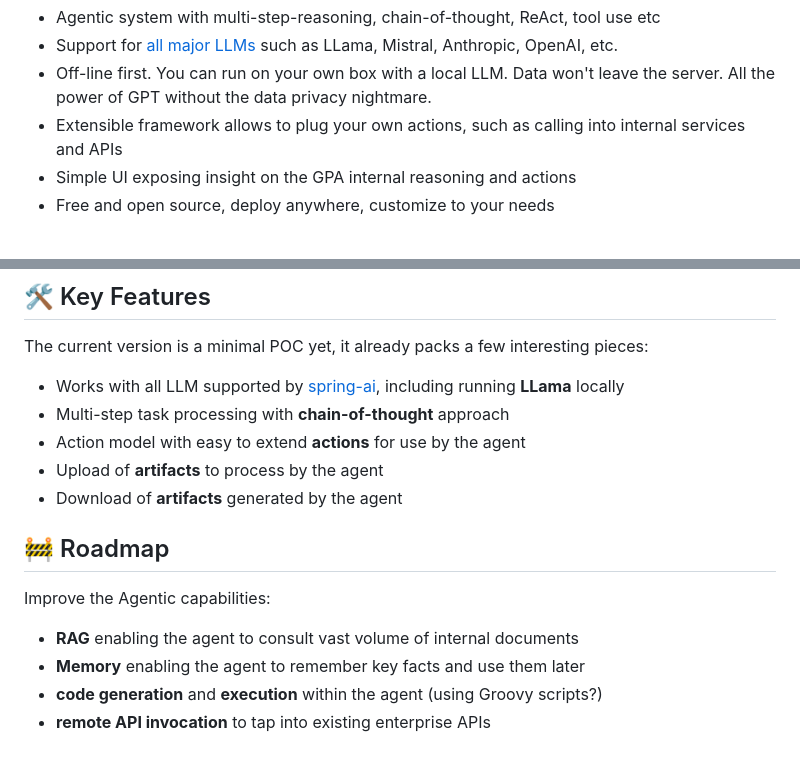
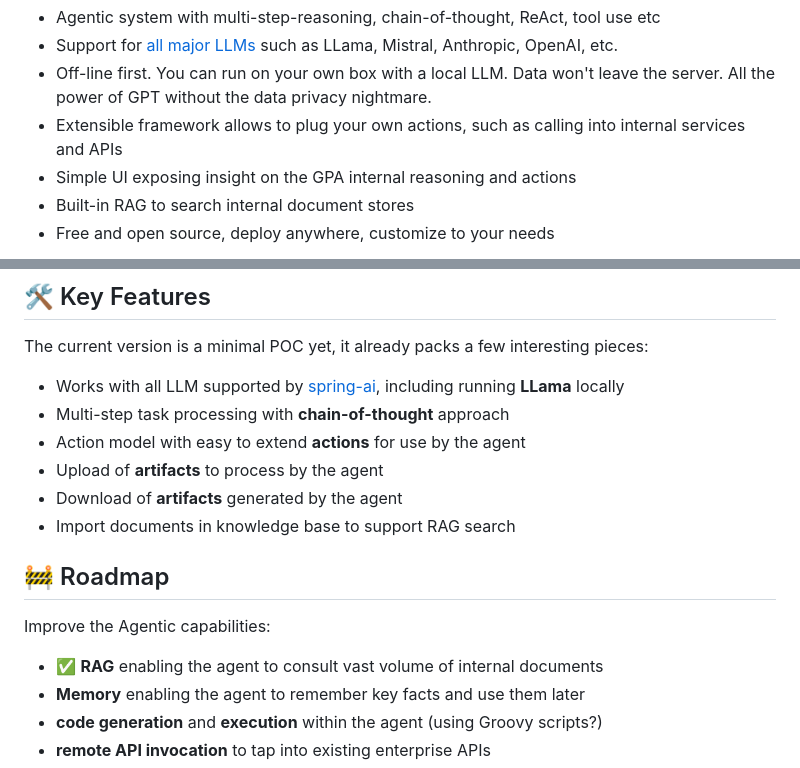
Before and after one commit to eschnou/OpenGPA, a Markdown page: README.md, 2 parts joined by grey strips. GitHub-like rendering.

```diff
--- a/README.md
+++ b/README.md
@@ -11,6 +11,7 @@ popular GPTs.
 - Off-line first. You can run on your own box with a local LLM. Data won't leave the server. All the power of GPT without the data privacy nightmare.
 - Extensible framework allows to plug your own actions, such as calling into internal services and APIs
 - Simple UI exposing insight on the GPA internal reasoning and actions
+- Built-in RAG to search internal document stores
 - Free and open source, deploy anywhere, customize to your needs
 
 <p align="center">
@@ -53,11 +54,12 @@ The current version is a minimal POC yet, it already packs a few interesting pie
 - Action model with easy to extend **actions** for use by the agent
 - Upload of **artifacts** to process by the agent
 - Download of **artifacts** generated by the agent
+- Import documents in knowledge base to support RAG search
 
 ## 🚧 Roadmap
 
 Improve the Agentic capabilities:
-- **RAG** enabling the agent to consult vast volume of internal documents
+- ✅ **RAG** enabling the agent to consult vast volume of internal documents
 - **Memory** enabling the agent to remember key facts and use them later
 - **code generation** and **execution** within the agent (using Groovy scripts?)
 - **remote API invocation** to tap into existing enterprise APIs
```
